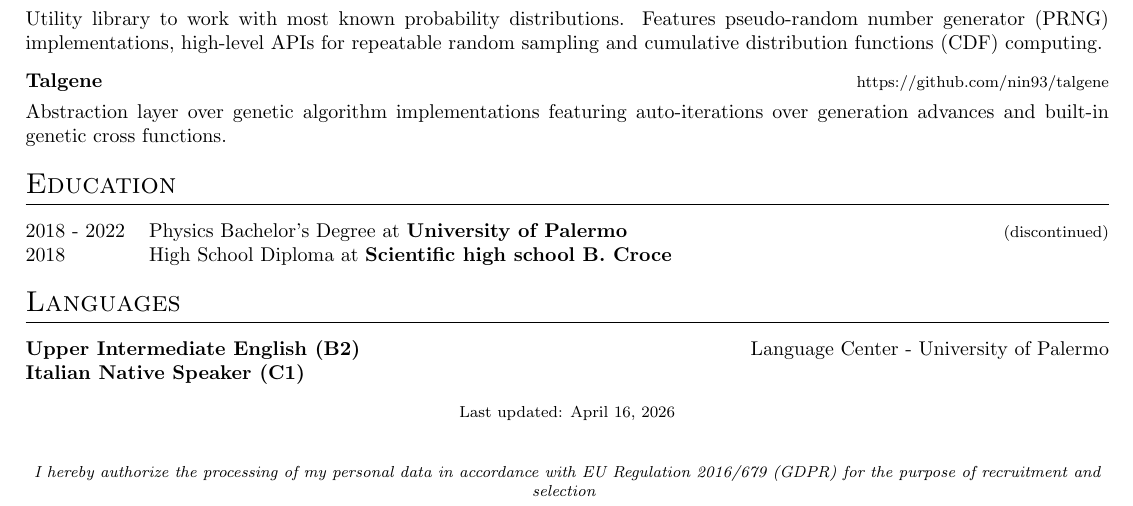
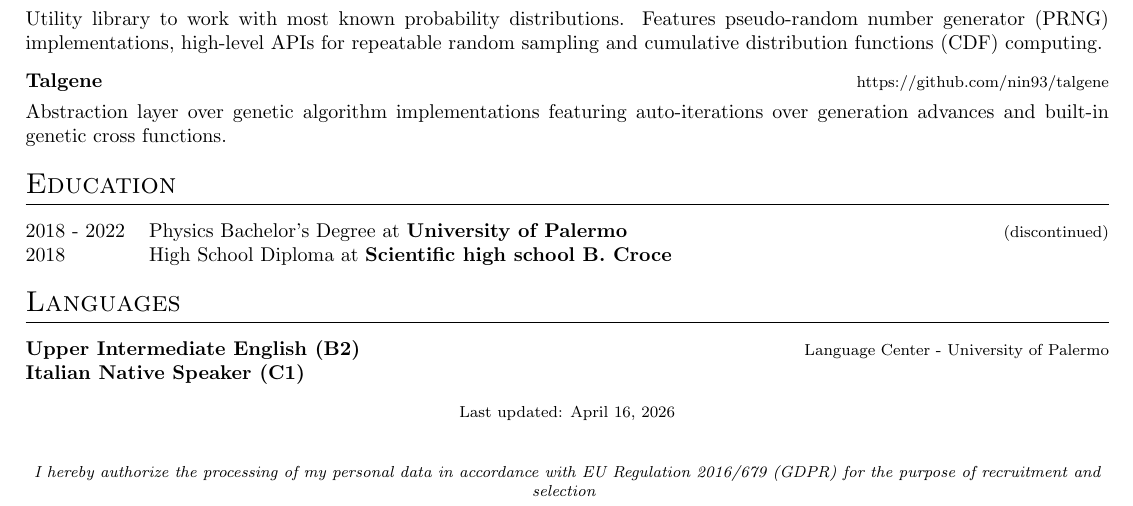
Before and after one commit to nin93/curriculum_vitae, a LaTeX CV (elia_franzella_cv_dev.tex): part of the page, cut so that both start at the same text. Compiled offline with pdfLaTeX.

Commit message:
fix: Use footsize for language section right tabs as well

```diff
--- a/elia_franzella_cv_dev.tex
+++ b/elia_franzella_cv_dev.tex
@@ -203,7 +203,7 @@ Development of modern, technical backend solutions within the microservice-based
 %----------------------------------------------------------------------------------------
 \section{Languages}
 \begin{tabularx}{\linewidth}{@{}l X@{}}
-    \textbf{Upper Intermediate English (B2)} & \hfill Language Center - University of Palermo \\
+    \textbf{Upper Intermediate English (B2)} & \hfill \footnotesize Language Center - University of Palermo \\
     \textbf{Italian Native Speaker (C1)}
 \end{tabularx}
 
```
